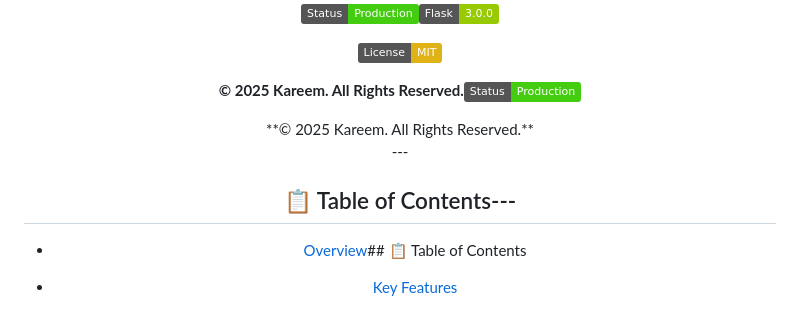
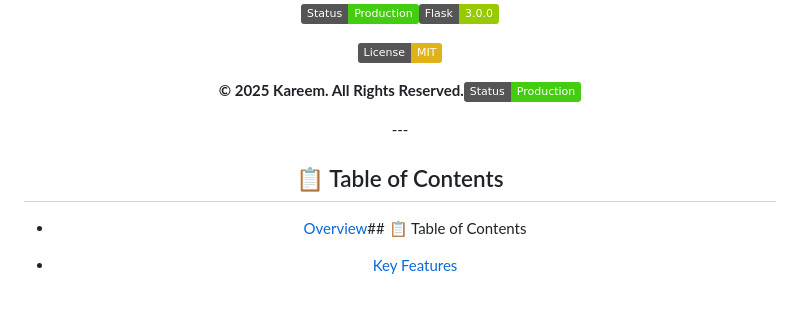
Before and after one commit to Kareem123mm/IS, a Markdown page: README.md, the part around the change printed below. GitHub-like rendering; badges without logos.

```diff
--- a/README.md
+++ b/README.md
@@ -20,15 +20,12 @@
 
 
 
-</div>**© 2025 Kareem. All Rights Reserved.**
-
-
 
 ---</div>
 
 
 
-## 📋 Table of Contents---
+## 📋 Table of Contents
 
 
 
```
Also changed, not shown: other parts of README.md (+4 -4 lines).
